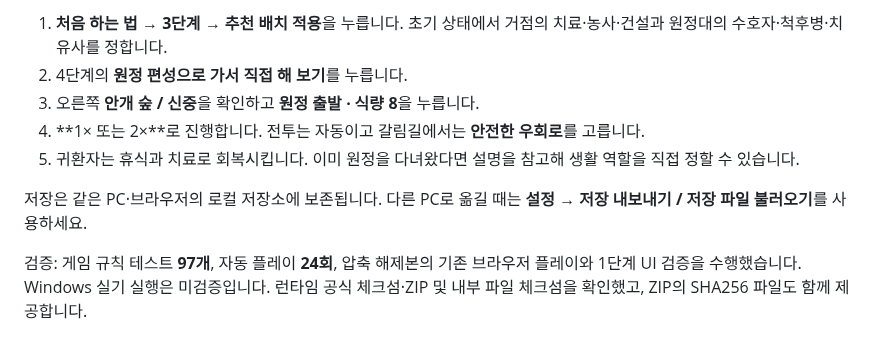
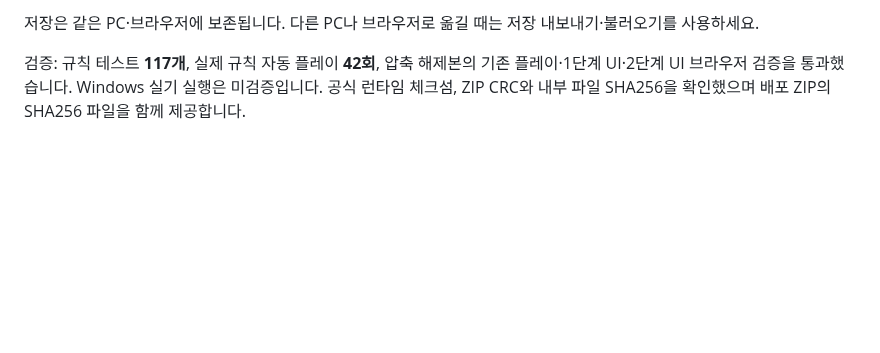
Before and after one commit to wkion154/-, a Markdown page: releases/README.md, the part around one of its changes. Drawn GitHub-style; blank space fills up the shorter version.

```diff
--- a/releases/README.md
+++ b/releases/README.md
@@ -33,10 +36,4 @@ Windows 10/11 x64와 최신 Edge 또는 Chrome을 사용합니다. Node.js 런
 
-1. **처음 하는 법 → 3단계 → 추천 배치 적용**을 누릅니다. 초기 상태에서 거점의 치료·농사·건설과 원정대의 수호자·척후병·치유사를 정합니다.
-2. 4단계의 **원정 편성으로 가서 직접 해 보기**를 누릅니다.
-3. 오른쪽 **안개 숲 / 신중**을 확인하고 **원정 출발 · 식량 8**을 누릅니다.
-4. **1× 또는 2×**로 진행합니다. 전투는 자동이고 갈림길에서는 **안전한 우회로**를 고릅니다.
-5. 귀환자는 휴식과 치료로 회복시킵니다. 이미 원정을 다녀왔다면 설명을 참고해 생활 역할을 직접 정할 수 있습니다.
+저장은 같은 PC·브라우저에 보존됩니다. 다른 PC나 브라우저로 옮길 때는 저장 내보내기·불러오기를 사용하세요.
 
-저장은 같은 PC·브라우저의 로컬 저장소에 보존됩니다. 다른 PC로 옮길 때는 **설정 → 저장 내보내기 / 저장 파일 불러오기**를 사용하세요.
-
-검증: 게임 규칙 테스트 **97개**, 자동 플레이 **24회**, 압축 해제본의 기존 브라우저 플레이와 1단계 UI 검증을 수행했습니다. Windows 실기 실행은 미검증입니다. 런타임 공식 체크섬·ZIP 및 내부 파일 체크섬을 확인했고, ZIP의 SHA256 파일도 함께 제공합니다.
+검증: 규칙 테스트 **117개**, 실제 규칙 자동 플레이 **42회**, 압축 해제본의 기존 플레이·1단계 UI·2단계 UI 브라우저 검증을 통과했습니다. Windows 실기 실행은 미검증입니다. 공식 런타임 체크섬, ZIP CRC와 내부 파일 SHA256을 확인했으며 배포 ZIP의 SHA256 파일을 함께 제공합니다.
```
Also changed, not shown: other parts of releases/README.md (+20 -17 lines), releases/notes-1.2.md (added, +24 -0 lines), releases/images/stage2-combat-two.png (added), releases/images/stage2-founders.png (added), releases/images/stage2-village.png (added), 2 other files.
